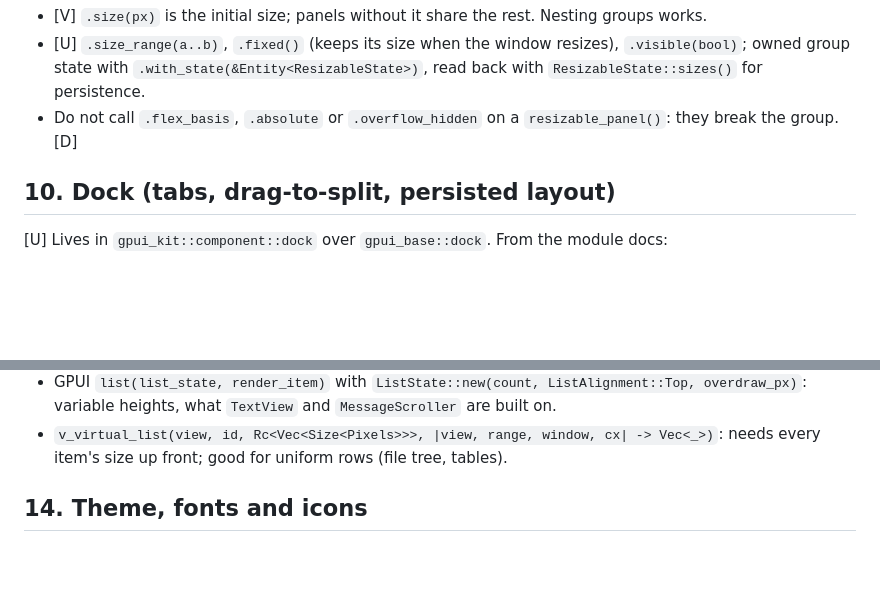
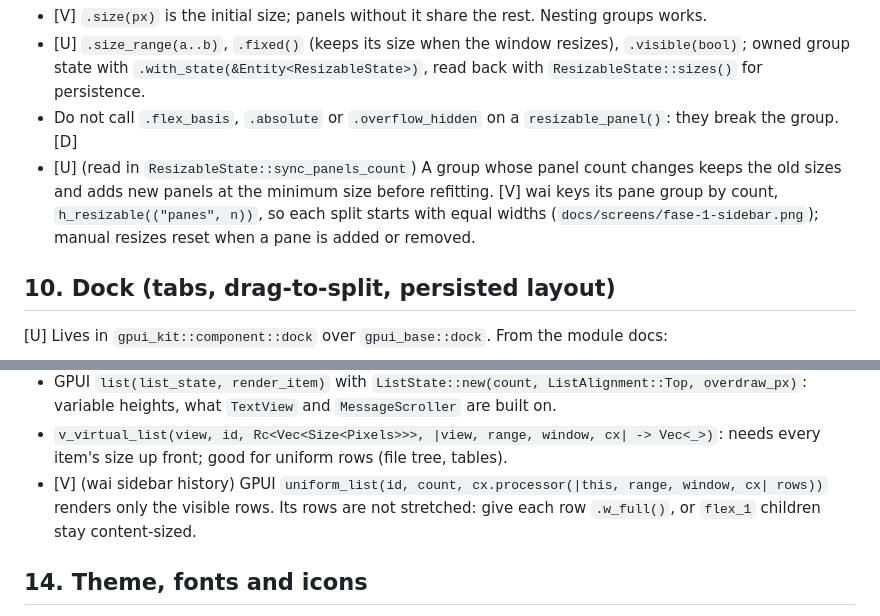
Before and after one commit to Guilbritto/wai, a Markdown page: docs/NOTES-gpui.md, 2 parts joined by grey strips. Drawn GitHub-style; blank space fills up the shorter version.

Commit message:
feat: add sessions sidebar, history and split panes

```diff
--- a/docs/NOTES-gpui.md
+++ b/docs/NOTES-gpui.md
@@ -222,6 +222,10 @@ v_resizable("main")
 - [U] `.size_range(a..b)`, `.fixed()` (keeps its size when the window resizes), `.visible(bool)`; owned group
   state with `.with_state(&Entity<ResizableState>)`, read back with `ResizableState::sizes()` for persistence.
 - Do not call `.flex_basis`, `.absolute` or `.overflow_hidden` on a `resizable_panel()`: they break the group. [D]
+- [U] (read in `ResizableState::sync_panels_count`) A group whose panel count changes keeps the old sizes and
+  adds new panels at the minimum size before refitting. [V] wai keys its pane group by count,
+  `h_resizable(("panes", n))`, so each split starts with equal widths (`docs/screens/fase-1-sidebar.png`);
+  manual resizes reset when a pane is added or removed.
 
 ## 10. Dock (tabs, drag-to-split, persisted layout)
 
@@ -310,6 +314,9 @@ Three options, read in source:
   what `TextView` and `MessageScroller` are built on.
 - `v_virtual_list(view, id, Rc<Vec<Size<Pixels>>>, |view, range, window, cx| -> Vec<_>)`: needs every item's size up
   front; good for uniform rows (file tree, tables).
+- [V] (wai sidebar history) GPUI `uniform_list(id, count, cx.processor(|this, range, window, cx| rows))` renders
+  only the visible rows. Its rows are not stretched: give each row `.w_full()`, or `flex_1` children stay
+  content-sized.
 
 ## 14. Theme, fonts and icons
 
```
Also changed, not shown: docs/screens/fase-1-sidebar.png (added), 7 other files.
